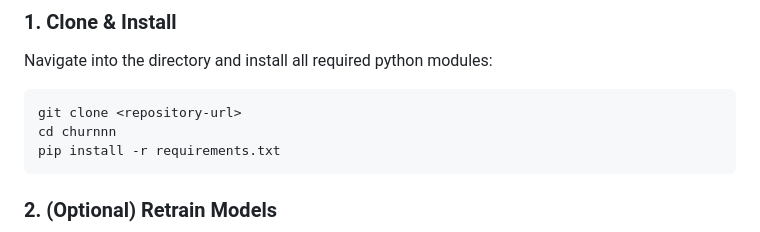
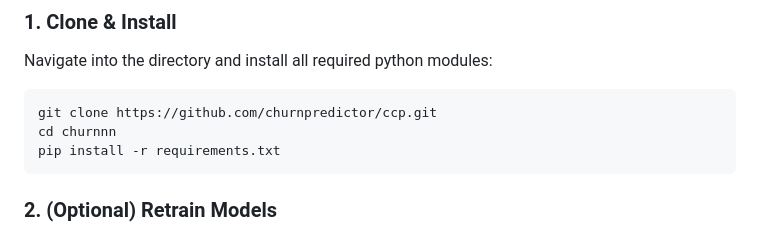
Before and after one commit to churnpredictor/ccp, a Markdown page: README.md, the part around the change. Rendered like a GitHub page.

Commit message:
docs: add repository url

````diff
--- a/README.md
+++ b/README.md
@@ -108,7 +108,7 @@ pie title Model Usage & Performance
 ### 1. Clone & Install
 Navigate into the directory and install all required python modules:
 ```bash
-git clone <repository-url>
+git clone https://github.com/churnpredictor/ccp.git
 cd churnnn
 pip install -r requirements.txt
 ```
````
